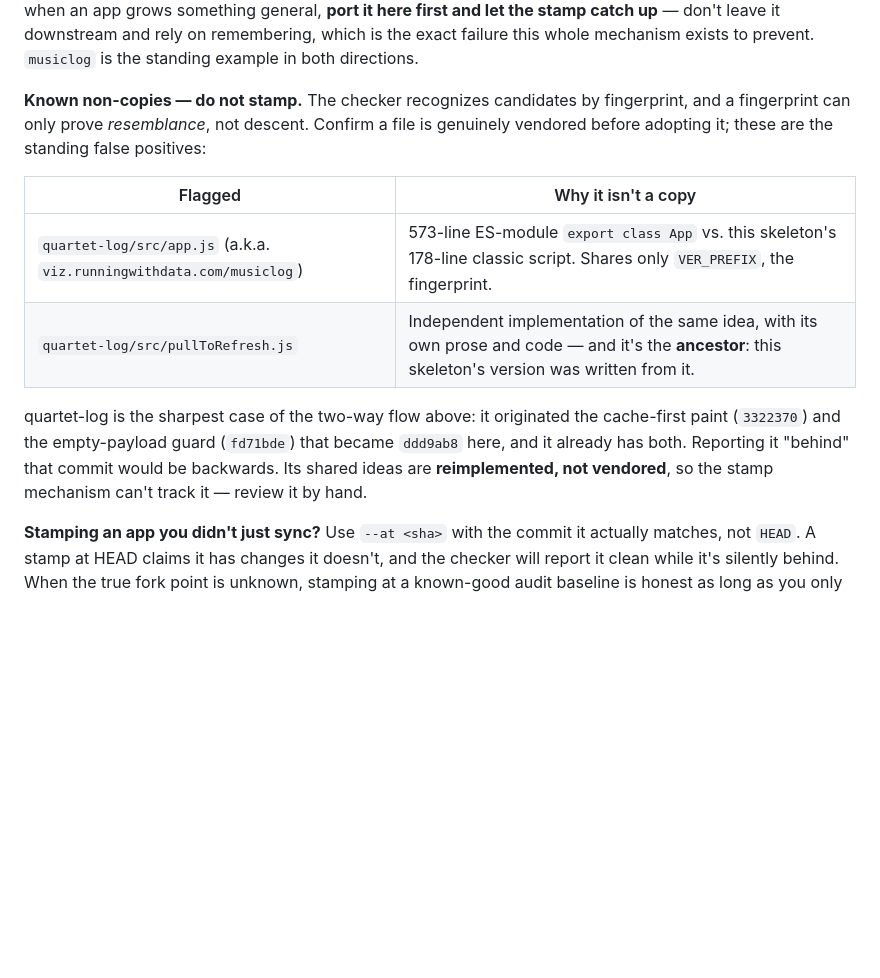
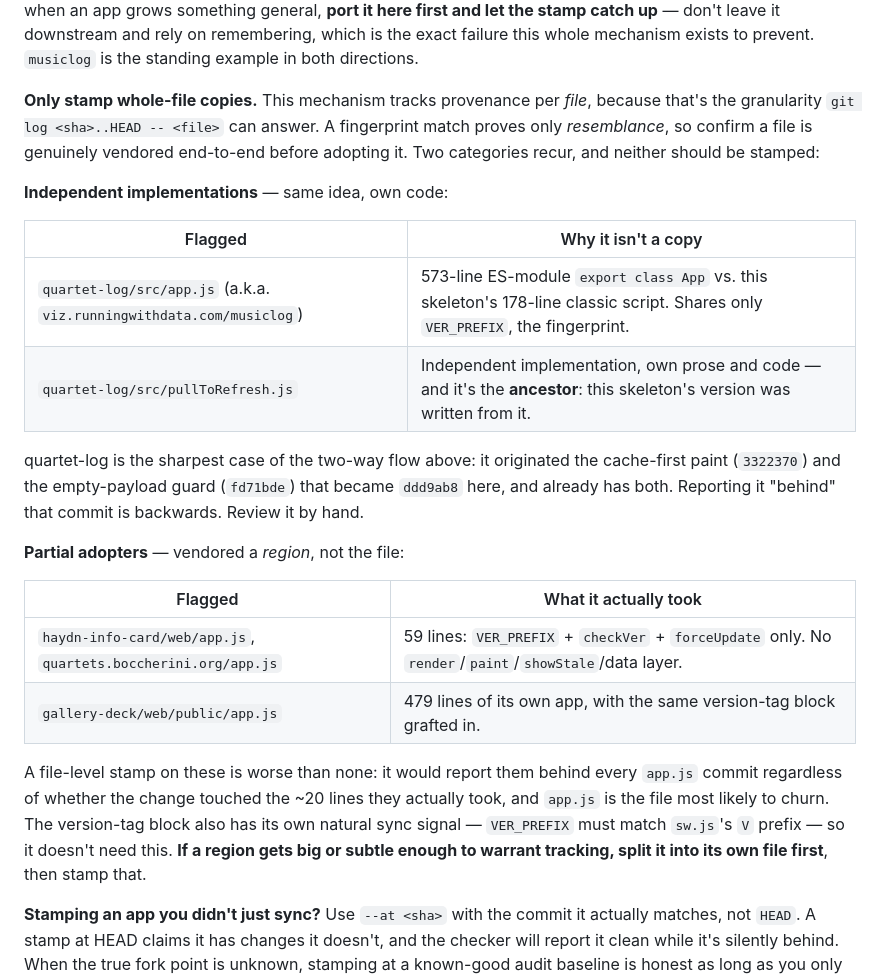
Before and after one commit to jsundram/pwa-starter, a Markdown page: PROPAGATE.md, the part around the change. GitHub-like rendering; blank space fills up the shorter version.

Commit message:
Restrict stamping to whole-file copies; revert three bad stamps
I stamped haydn-info-card, quartets.boccherini.org and gallery-deck's
app.js as downstream copies. They aren't. All three vendored only the
~20-line version-tag region (VER_PREFIX + checkVer + forceUpdate):
haydn and boccherini are 59-line files with no render/paint/data layer
at all, and gallery-deck is 479 lines of its own app with that block
grafted in.

A file-level stamp on a partial adopter is worse than none. It reports
them behind every app.js commit whether or not the change touched the
lines they took, and app.js is the file most likely to churn. The output
happened to read correctly here — ddd9ab8 shows as "likely cosmetic" for
them — but only by accident: the checker has no way to know that's
because ddd9ab8 touched render/paint, code these files never had.

The shas were fabricated besides. I stamped at bd16c21 because it was
HEAD-before-this-work, not because anything was synced there.

PROPAGATE.md now separates the two false-positive categories
(independent implementations vs. partial adopters) and says the rule
plainly: a region worth tracking should be split into its own file
first, then stamped. The version-tag block doesn't need it — VER_PREFIX
already has to match sw.js's V prefix, which is its own sync signal.

Six stamps remain, all sw.js, all verified: three at 2ed87e9 because
this session patched them to match that commit's content.

Co-Authored-By: Claude Opus 4.8 (1M context) <noreply@anthropic.com>

```diff
--- a/PROPAGATE.md
+++ b/PROPAGATE.md
@@ -31,19 +31,34 @@ work flowing the other way. So when an app grows something general, **port it he
 stamp catch up** — don't leave it downstream and rely on remembering, which is the exact failure this
 whole mechanism exists to prevent. `musiclog` is the standing example in both directions.
 
-**Known non-copies — do not stamp.** The checker recognizes candidates by fingerprint, and a
-fingerprint can only prove *resemblance*, not descent. Confirm a file is genuinely vendored before
-adopting it; these are the standing false positives:
+**Only stamp whole-file copies.** This mechanism tracks provenance per *file*, because that's the
+granularity `git log <sha>..HEAD -- <file>` can answer. A fingerprint match proves only
+*resemblance*, so confirm a file is genuinely vendored end-to-end before adopting it. Two categories
+recur, and neither should be stamped:
+
+**Independent implementations** — same idea, own code:
 
 | Flagged | Why it isn't a copy |
 |---|---|
 | `quartet-log/src/app.js` (a.k.a. `viz.runningwithdata.com/musiclog`) | 573-line ES-module `export class App` vs. this skeleton's 178-line classic script. Shares only `VER_PREFIX`, the fingerprint. |
-| `quartet-log/src/pullToRefresh.js` | Independent implementation of the same idea, with its own prose and code — and it's the **ancestor**: this skeleton's version was written from it. |
+| `quartet-log/src/pullToRefresh.js` | Independent implementation, own prose and code — and it's the **ancestor**: this skeleton's version was written from it. |
 
 quartet-log is the sharpest case of the two-way flow above: it originated the cache-first paint
-(`3322370`) and the empty-payload guard (`fd71bde`) that became `ddd9ab8` here, and it already has
-both. Reporting it "behind" that commit would be backwards. Its shared ideas are **reimplemented, not
-vendored**, so the stamp mechanism can't track it — review it by hand.
+(`3322370`) and the empty-payload guard (`fd71bde`) that became `ddd9ab8` here, and already has both.
+Reporting it "behind" that commit is backwards. Review it by hand.
+
+**Partial adopters** — vendored a *region*, not the file:
+
+| Flagged | What it actually took |
+|---|---|
+| `haydn-info-card/web/app.js`, `quartets.boccherini.org/app.js` | 59 lines: `VER_PREFIX` + `checkVer` + `forceUpdate` only. No `render`/`paint`/`showStale`/data layer. |
+| `gallery-deck/web/public/app.js` | 479 lines of its own app, with the same version-tag block grafted in. |
+
+A file-level stamp on these is worse than none: it would report them behind every `app.js` commit
+regardless of whether the change touched the ~20 lines they actually took, and `app.js` is the file
+most likely to churn. The version-tag block also has its own natural sync signal — `VER_PREFIX` must
+match `sw.js`'s `V` prefix — so it doesn't need this. **If a region gets big or subtle enough to
+warrant tracking, split it into its own file first**, then stamp that.
 
 **Stamping an app you didn't just sync?** Use `--at <sha>` with the commit it actually matches, not
 `HEAD`. A stamp at HEAD claims it has changes it doesn't, and the checker will report it clean while
```
